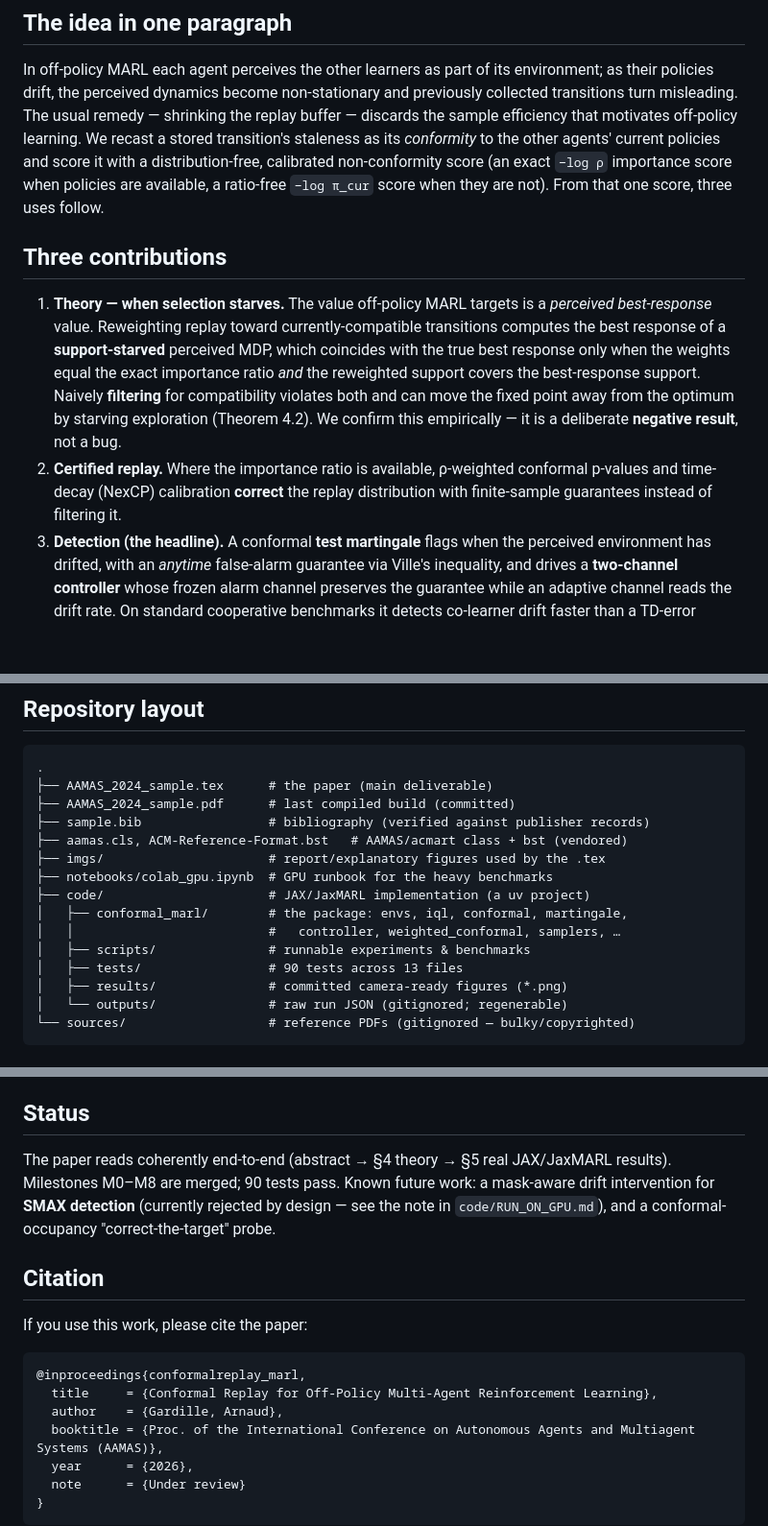
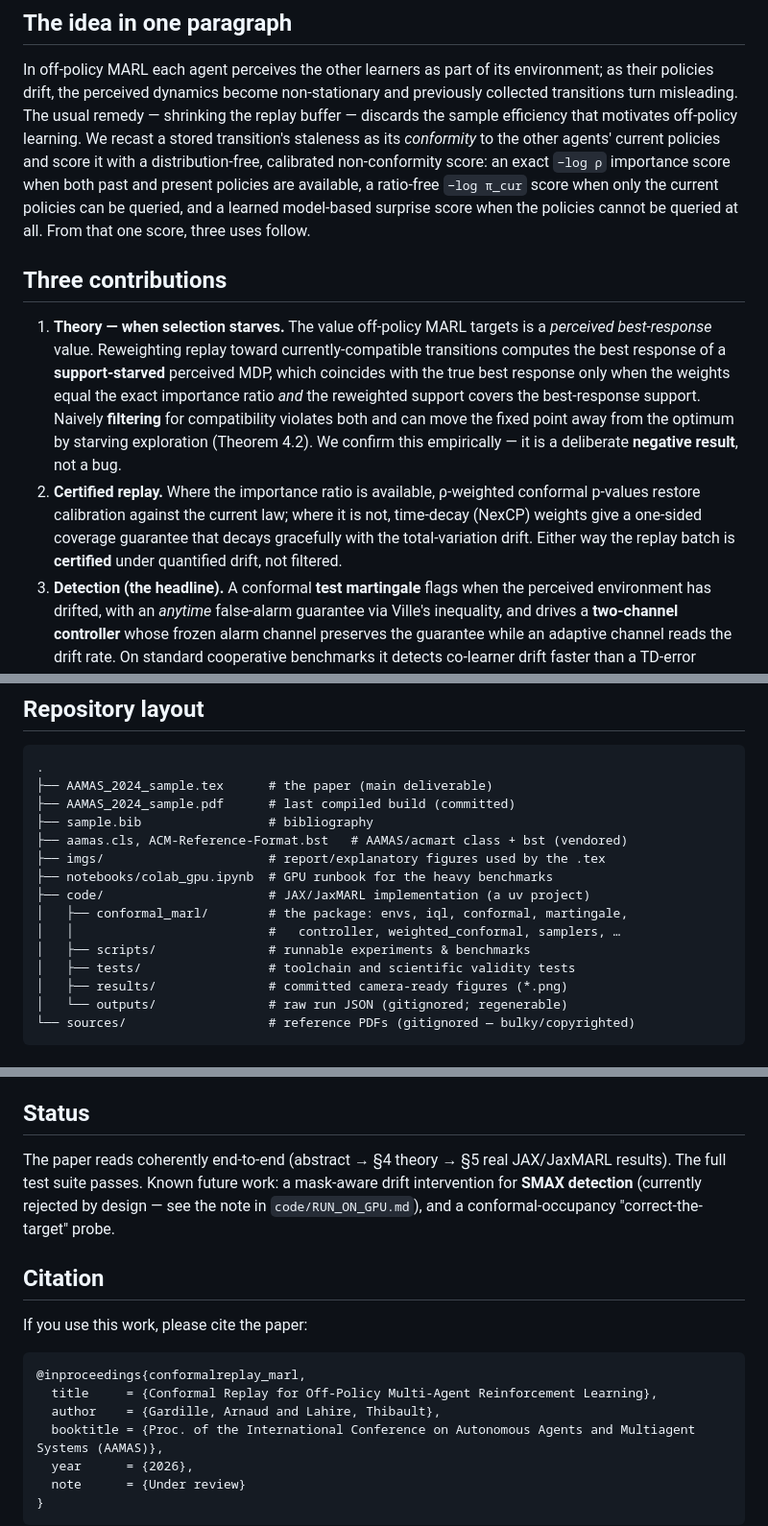
Before and after one commit to ArnaudGardille/report-offline-marl-stability, a Markdown page: README.md, 3 parts joined by grey strips. Shown at 96% size. GitHub-like rendering; blank space fills up the shorter version.

Commit message:
docs: address Codex review on the repo-guidance PR
README.md:
- Distinguish the three score regimes precisely: -log rho needs past AND
  present policies; -log pi_cur needs only current policies; the learned
  model-based surprise score is the one for when policies cannot be queried
  at all (was: "-log pi_cur when they are not [available]", which directed
  black-box users to a score they cannot compute).
- Contribution 2: separate rho-weighting (corrects calibration against the
  current law, needs the ratio) from NexCP (the ratio-unavailable fallback,
  a one-sided coverage bound that decays with total-variation drift) instead
  of describing both as "distribution correction".
- Cite both paper authors in the BibTeX (add Lahire, Thibault).
- Drop the stale "90 tests" / "M0-M8" counts and the premature
  "verified against publisher records" bib note.

AGENTS.md / CLAUDE.md:
- Fix the memory path (~/.codex/memories/ for Codex) and drop the test count.

Co-Authored-By: Claude Sonnet 5 <noreply@anthropic.com>

````diff
--- a/README.md
+++ b/README.md
@@ -17,9 +17,11 @@ as their policies drift, the perceived dynamics become non-stationary and previo
 collected transitions turn misleading. The usual remedy — shrinking the replay buffer —
 discards the sample efficiency that motivates off-policy learning. We recast a stored
 transition's staleness as its *conformity* to the other agents' current policies and
-score it with a distribution-free, calibrated non-conformity score (an exact
-`−log ρ` importance score when policies are available, a ratio-free `−log π_cur` score
-when they are not). From that one score, three uses follow.
+score it with a distribution-free, calibrated non-conformity score: an exact
+`−log ρ` importance score when both past and present policies are available, a
+ratio-free `−log π_cur` score when only the current policies can be queried, and a
+learned model-based surprise score when the policies cannot be queried at all. From
+that one score, three uses follow.
 
 ## Three contributions
 
@@ -32,8 +34,10 @@ when they are not). From that one score, three uses follow.
    starving exploration (Theorem 4.2). We confirm this empirically — it is a deliberate
    **negative result**, not a bug.
 2. **Certified replay.** Where the importance ratio is available, ρ-weighted conformal
-   p-values and time-decay (NexCP) calibration **correct** the replay distribution with
-   finite-sample guarantees instead of filtering it.
+   p-values restore calibration against the current law; where it is not, time-decay
+   (NexCP) weights give a one-sided coverage guarantee that decays gracefully with the
+   total-variation drift. Either way the replay batch is **certified** under quantified
+   drift, not filtered.
 3. **Detection (the headline).** A conformal **test martingale** flags when the perceived
    environment has drifted, with an *anytime* false-alarm guarantee via Ville's inequality,
    and drives a **two-channel controller** whose frozen alarm channel preserves the
@@ -59,7 +63,7 @@ Implemented on an Independent Q-Learning (IQL) backbone via a central env factor
 .
 ├── AAMAS_2024_sample.tex      # the paper (main deliverable)
 ├── AAMAS_2024_sample.pdf      # last compiled build (committed)
-├── sample.bib                 # bibliography (verified against publisher records)
+├── sample.bib                 # bibliography
 ├── aamas.cls, ACM-Reference-Format.bst   # AAMAS/acmart class + bst (vendored)
 ├── imgs/                      # report/explanatory figures used by the .tex
 ├── notebooks/colab_gpu.ipynb  # GPU runbook for the heavy benchmarks
@@ -67,7 +71,7 @@ Implemented on an Independent Q-Learning (IQL) backbone via a central env factor
 │   ├── conformal_marl/        # the package: envs, iql, conformal, martingale,
 │   │                          #   controller, weighted_conformal, samplers, …
 │   ├── scripts/               # runnable experiments & benchmarks
-│   ├── tests/                 # 90 tests across 13 files
+│   ├── tests/                 # toolchain and scientific validity tests
 │   ├── results/               # committed camera-ready figures (*.png)
 │   └── outputs/               # raw run JSON (gitignored; regenerable)
 └── sources/                   # reference PDFs (gitignored — bulky/copyrighted)
@@ -126,7 +130,7 @@ paper's §5:
 ## Status
 
 The paper reads coherently end-to-end (abstract → §4 theory → §5 real JAX/JaxMARL results).
-Milestones M0–M8 are merged; 90 tests pass. Known future work: a mask-aware drift
+The full test suite passes. Known future work: a mask-aware drift
 intervention for **SMAX detection** (currently rejected by design — see the note in
 `code/RUN_ON_GPU.md`), and a conformal-occupancy "correct-the-target" probe.
 
@@ -137,7 +141,7 @@ If you use this work, please cite the paper:
 ```bibtex
 @inproceedings{conformalreplay_marl,
   title     = {Conformal Replay for Off-Policy Multi-Agent Reinforcement Learning},
-  author    = {Gardille, Arnaud},
+  author    = {Gardille, Arnaud and Lahire, Thibault},
   booktitle = {Proc. of the International Conference on Autonomous Agents and Multiagent Systems (AAMAS)},
   year      = {2026},
   note      = {Under review}
````
Also changed, not shown: other parts of README.md (+1 -1 lines), AGENTS.md (+2 -2 lines), CLAUDE.md (+1 -1 lines).
